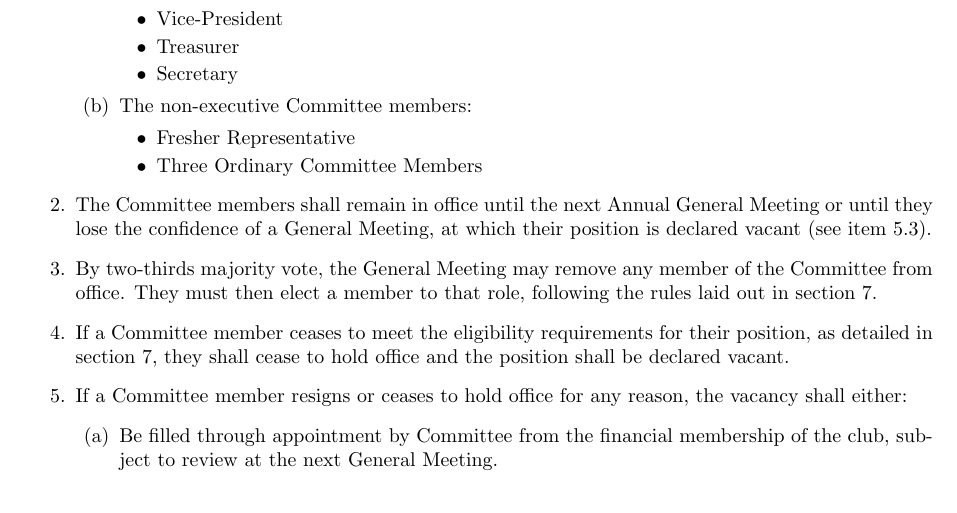
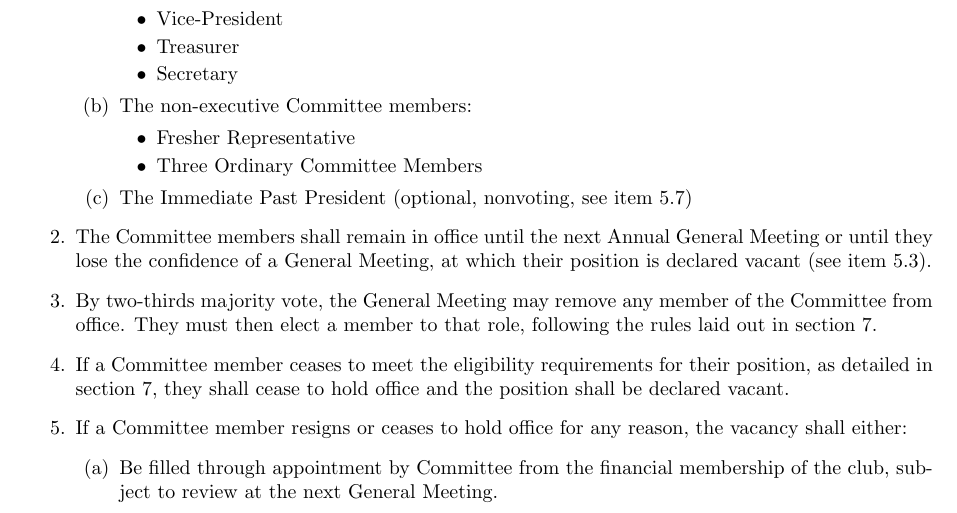
Before and after one commit to uwapcs/constitution, a LaTeX document (uwapcs_constitution.tex): part of page 2 of 7, cut so that both start at the same text. Compiled offline with pdfLaTeX.

Commit message:
Add IPP to list of Committee members
Including qualifiers and reference to appointment item

```diff
--- a/uwapcs_constitution.tex
+++ b/uwapcs_constitution.tex
@@ -72,6 +72,7 @@
             \item Fresher Representative
         	\item Three Ordinary Committee Members
         \end{itemize}
+        \item The Immediate Past President (optional, nonvoting, see \cref{sub:ipp_appointment})
     \end{enumerate}
     \item The Committee members shall remain in office until the next Annual General Meeting or until they lose the confidence of a General Meeting, at which their position is declared vacant (see \cref{sub:removing_committee}).
     \item \label{sub:removing_committee} By two-thirds majority vote, the General Meeting may remove any member of the Committee from office. They must then elect a member to that role, following the rules laid out in \cref{sec:AGMs}.
```
